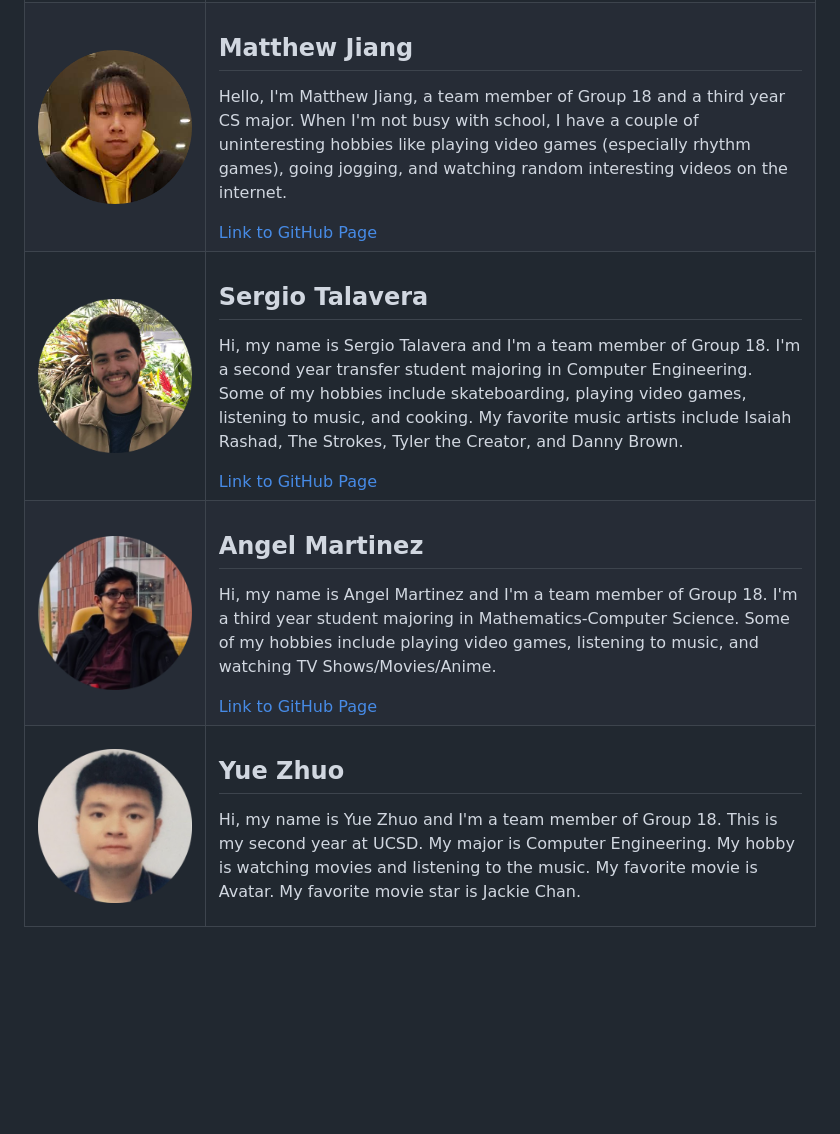
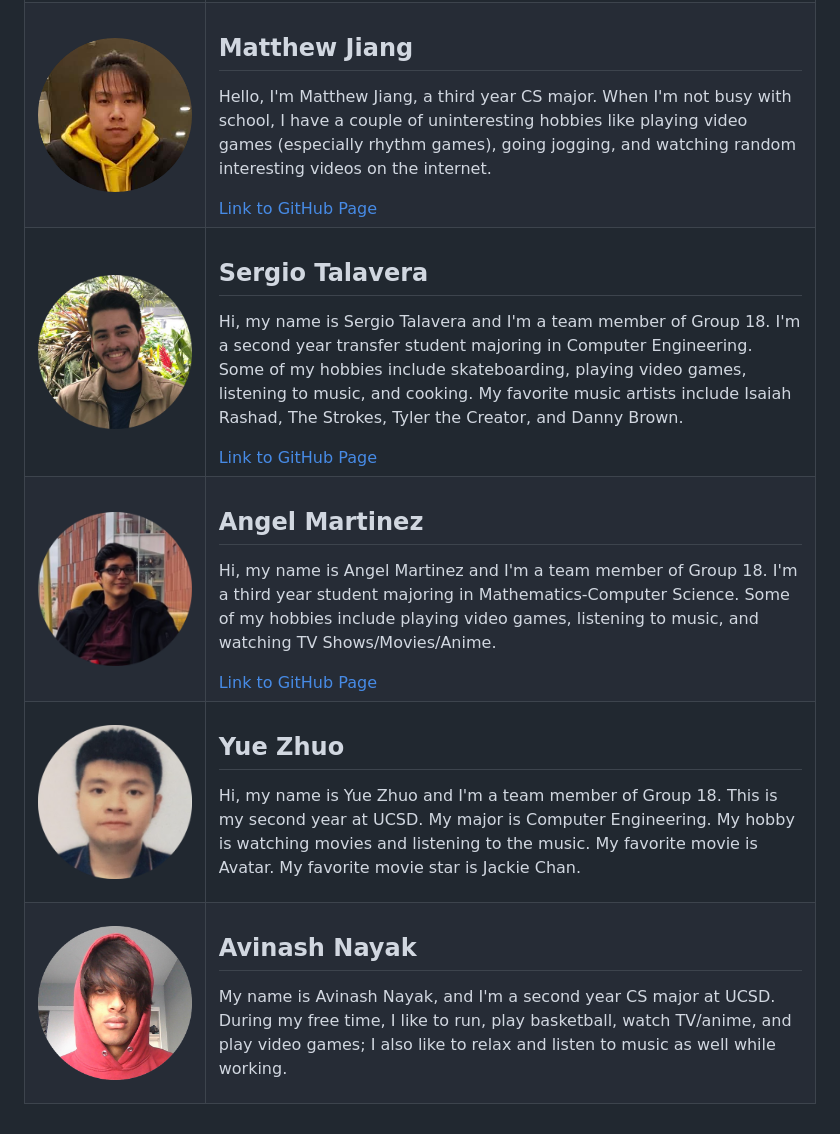
Before and after one commit to FlamingoJournal/cse110-sp21-group18, a Markdown page: admin/team.md, the part around the change printed below. GitHub-like rendering; pictures changed too: admin/images/Avinash.png (added); blank space fills up the shorter version.

Commit message:
added Avinash's information

```diff
--- a/admin/team.md
+++ b/admin/team.md
@@ -30,7 +30,7 @@
     <td><img src="images/Matthew_picture.png" width="300" alt="Matthew Profile Picture"></td>
     <td>
     <h2>Matthew Jiang</h2>
-    <p>Hello, I'm Matthew Jiang, a team member of Group 18 and a third year CS major. When I'm not busy with school, I have a couple of uninteresting hobbies like playing video games (especially rhythm games), going jogging, and watching random interesting videos on the internet. </p>
+    <p>Hello, I'm Matthew Jiang, a third year CS major. When I'm not busy with school, I have a couple of uninteresting hobbies like playing video games (especially rhythm games), going jogging, and watching random interesting videos on the internet. </p>
         <a href="https://mmjiang-ucsd.github.io/">Link to GitHub Page</a>
 </tr>
 <tr>
@@ -56,3 +56,10 @@
     <p>Hi, my name is Yue Zhuo and I'm a team member of Group 18. This is my second year at UCSD. My major is Computer Engineering. My hobby is watching movies and listening to the music. My favorite movie is Avatar. My favorite movie star is Jackie Chan.</p>
     </td>
 </tr>
+<tr>
+    <td><img src="images/Avinash.png" width="300" alt="Avinash Profile Picture"></td>
+    <td>
+    <h2>Avinash Nayak</h2>
+    <p>My name is Avinash Nayak, and I'm a second year CS major at UCSD. During my free time, I like to run, play basketball, watch TV/anime, and play video games; I also like to relax and listen to music as well while working.</p>
+    </td>
+</tr>
```
Also changed, not shown: other parts of admin/team.md (+2 -2 lines).
